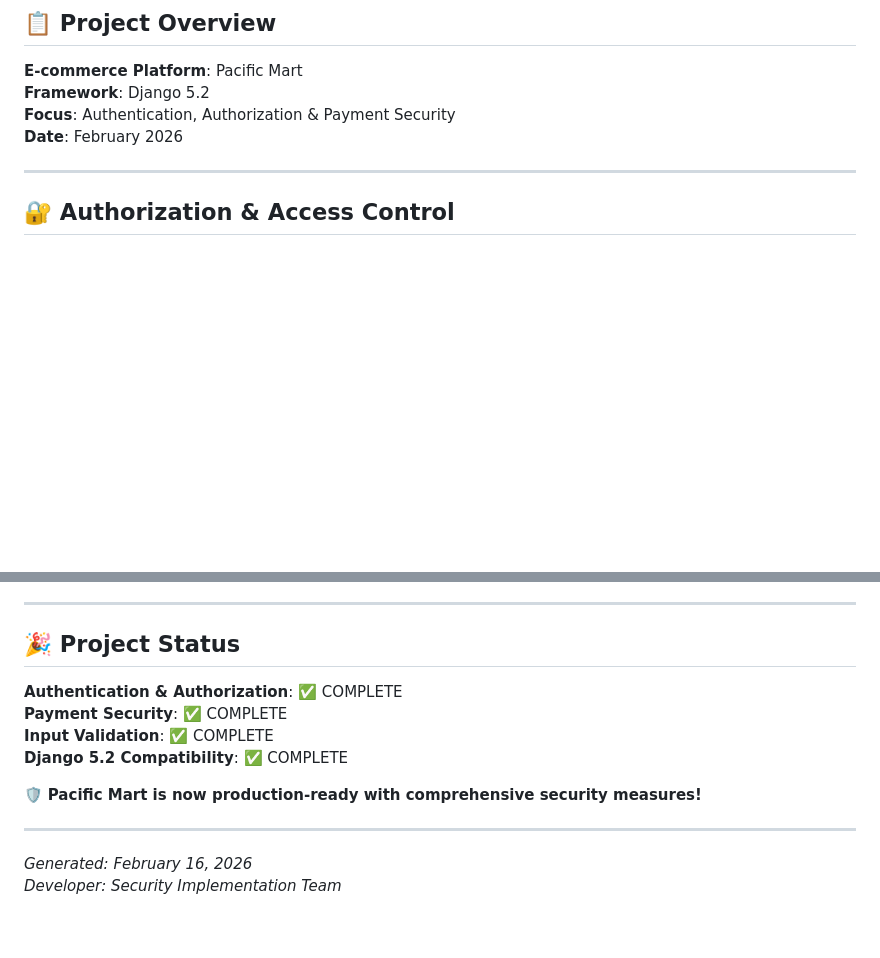
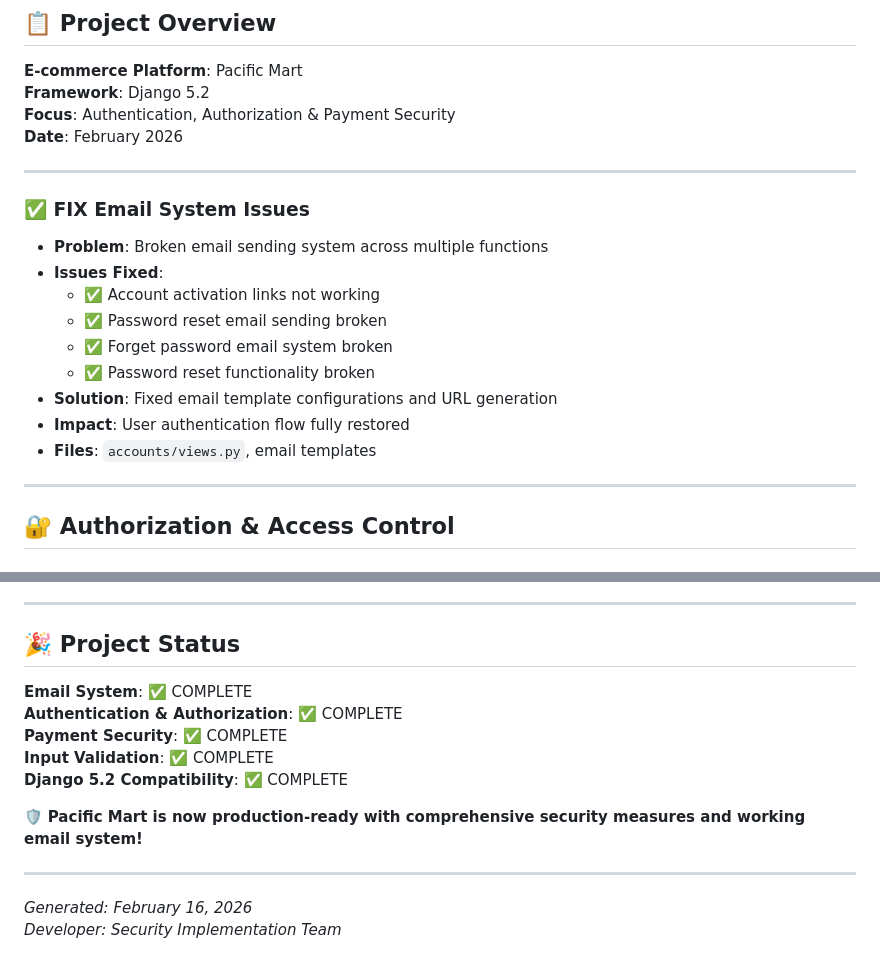
Before and after one commit to daCircuitSage/ThePacificMart, a Markdown page: reports/16feb1_10am.md, 2 parts joined by grey strips. GitHub-like rendering; blank space fills up the shorter version.

Commit message:
feat: dev report journal with date and time

```diff
--- a/reports/16feb1_10am.md
+++ b/reports/16feb1_10am.md
@@ -6,6 +6,20 @@
 **Framework**: Django 5.2
 **Focus**: Authentication, Authorization & Payment Security
 **Date**: February 2026
+
+---
+
+### ✅ FIX Email System Issues
+
+- **Problem**: Broken email sending system across multiple functions
+- **Issues Fixed**:
+  - ✅ Account activation links not working
+  - ✅ Password reset email sending broken
+  - ✅ Forget password email system broken
+  - ✅ Password reset functionality broken
+- **Solution**: Fixed email template configurations and URL generation
+- **Impact**: User authentication flow fully restored
+- **Files**: `accounts/views.py`, email templates
 
 ---
 
@@ -161,12 +175,13 @@ fbe78d7 - Add security testing and user verification
 
 ## 🎉 Project Status
 
+**Email System**: ✅ COMPLETE
 **Authentication & Authorization**: ✅ COMPLETE
 **Payment Security**: ✅ COMPLETE
 **Input Validation**: ✅ COMPLETE
 **Django 5.2 Compatibility**: ✅ COMPLETE
 
-🛡️ **Pacific Mart is now production-ready with comprehensive security measures!**
+🛡️ **Pacific Mart is now production-ready with comprehensive security measures and working email system!**
 
 ---
 
```
